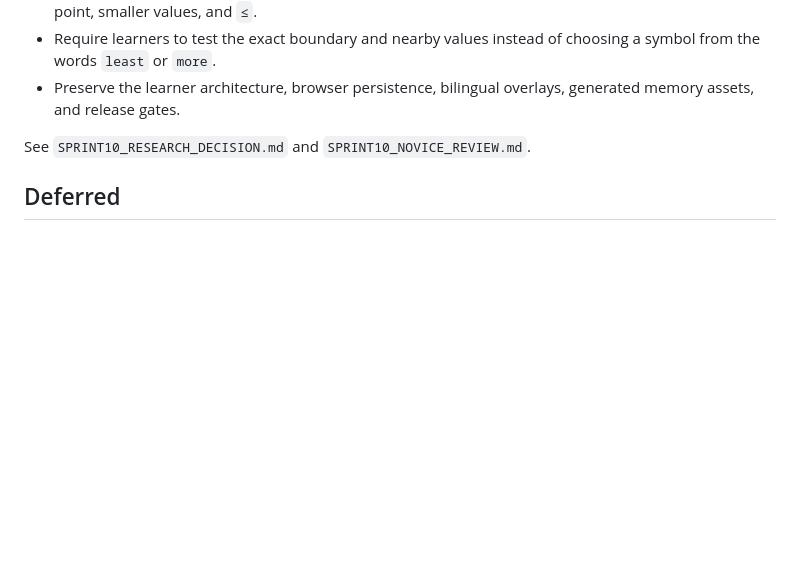
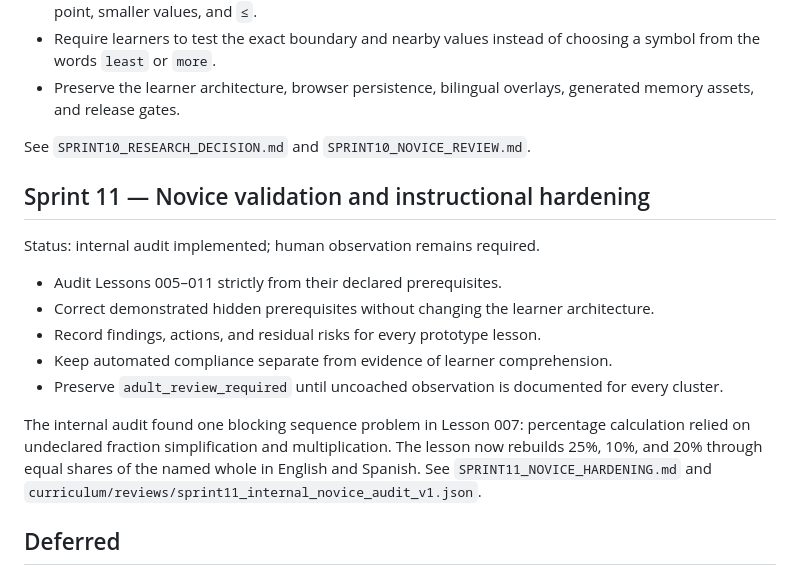
Before and after one commit to tiffanymnz/atlas, a Markdown page: docs/POST_V1_ROADMAP.md, the part around the change. GitHub-like rendering; blank space fills up the shorter version.

Commit message:
Publish Sprint 11 review documentation

```diff
--- a/docs/POST_V1_ROADMAP.md
+++ b/docs/POST_V1_ROADMAP.md
@@ -62,6 +62,18 @@ Status: prototype implementation complete; adult learner review required before
 
 See `SPRINT10_RESEARCH_DECISION.md` and `SPRINT10_NOVICE_REVIEW.md`.
 
+## Sprint 11 — Novice validation and instructional hardening
+
+Status: internal audit implemented; human observation remains required.
+
+- Audit Lessons 005–011 strictly from their declared prerequisites.
+- Correct demonstrated hidden prerequisites without changing the learner architecture.
+- Record findings, actions, and residual risks for every prototype lesson.
+- Keep automated compliance separate from evidence of learner comprehension.
+- Preserve `adult_review_required` until uncoached observation is documented for every cluster.
+
+The internal audit found one blocking sequence problem in Lesson 007: percentage calculation relied on undeclared fraction simplification and multiplication. The lesson now rebuilds 25%, 10%, and 20% through equal shares of the named whole in English and Spanish. See `SPRINT11_NOVICE_HARDENING.md` and `curriculum/reviews/sprint11_internal_novice_audit_v1.json`.
+
 ## Deferred
 
 The Core 100 remains the graph expansion target. Approximately 150 math concept pages, accounts, cloud sync, teacher dashboards, native apps, and Atlas Studio remain outside the immediate post-V1 scope.
```
Also changed, not shown: docs/SPRINT11_NOVICE_HARDENING.md (added, +47 -0 lines).
